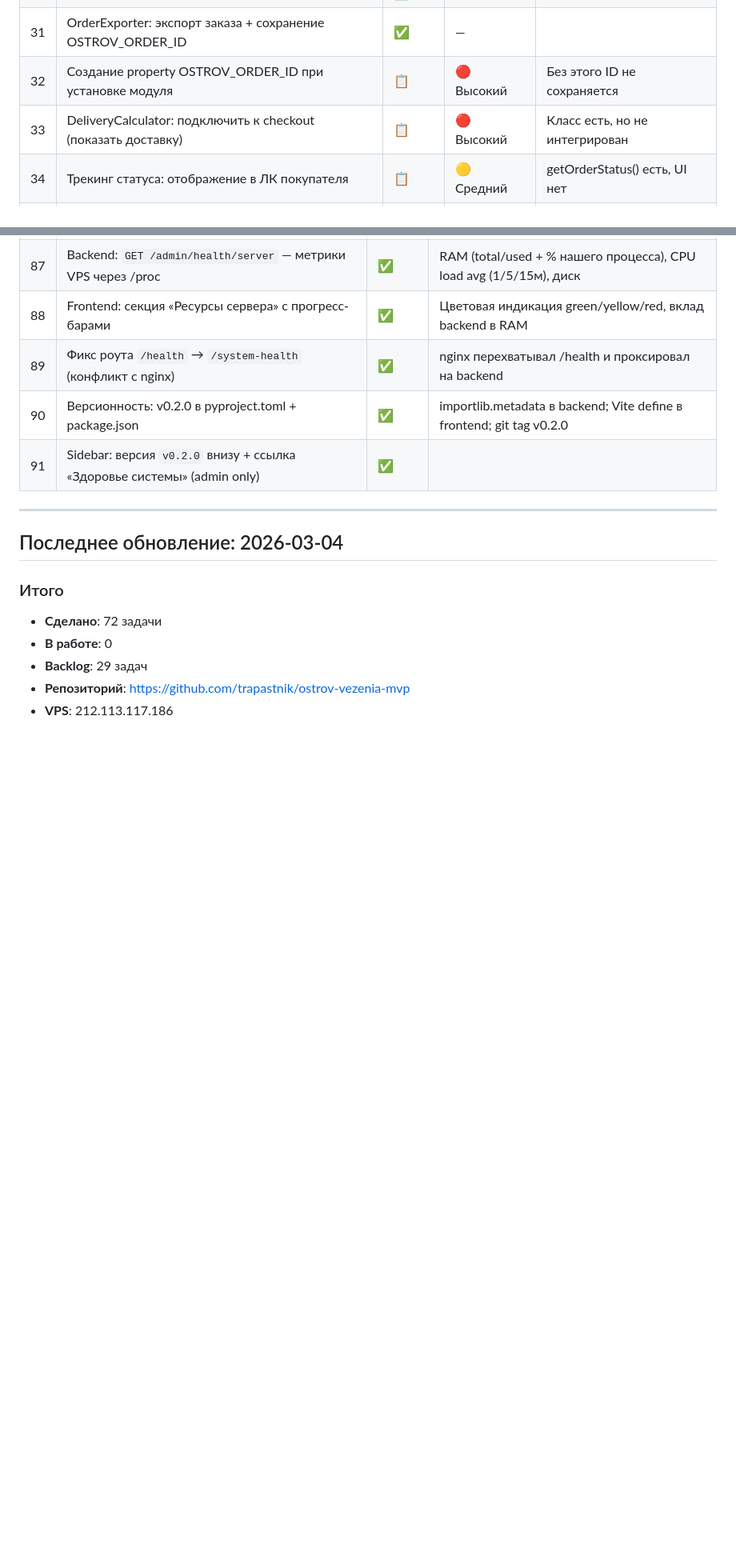
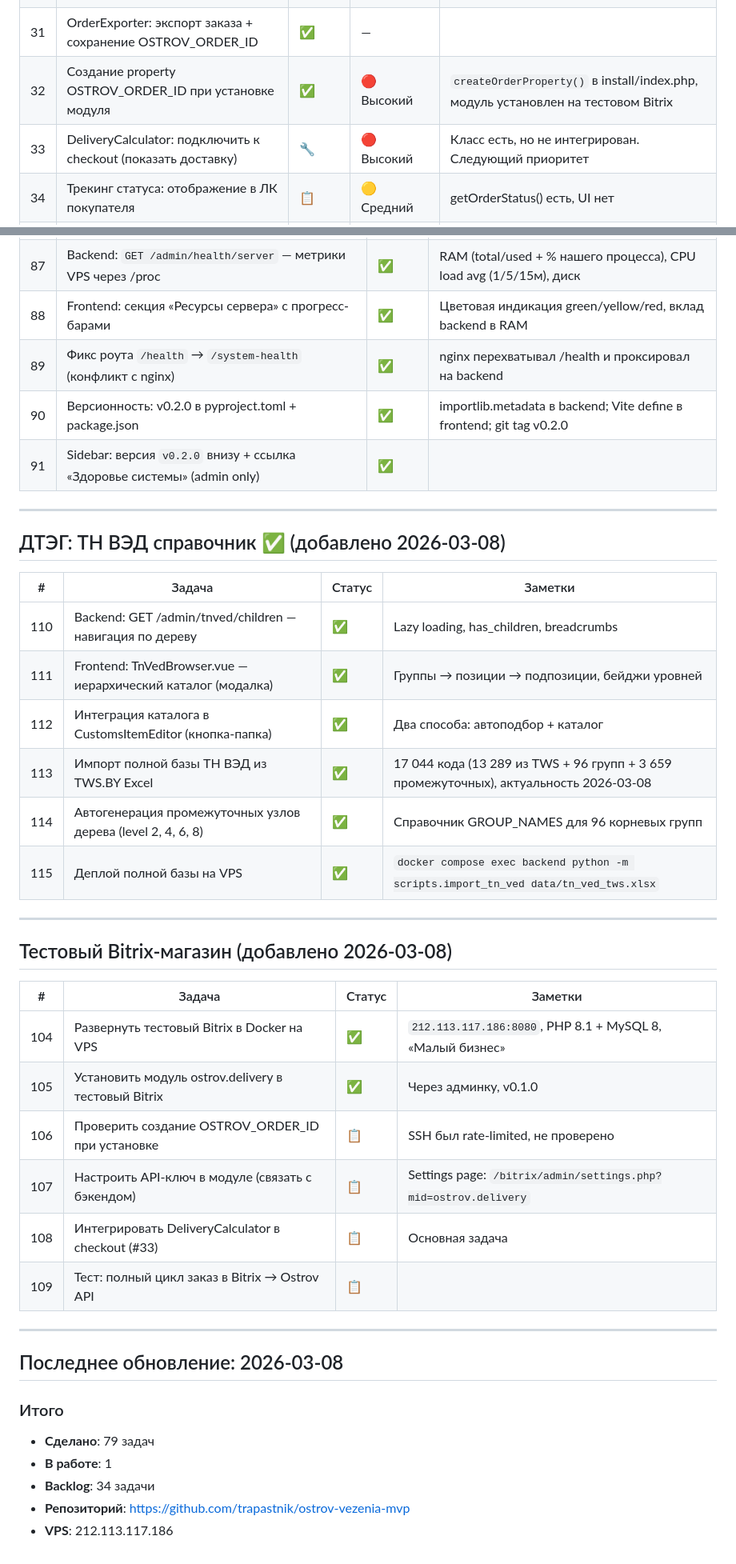
Before and after one commit to trapastnik/ostrov-vezenia-mvp, a Markdown page: BACKLOG.md, 2 parts joined by grey strips. Shown at 80% size. Drawn GitHub-style; blank space fills up the shorter version.

```diff
--- a/BACKLOG.md
+++ b/BACKLOG.md
@@ -65,8 +65,8 @@
 | 29 | OrderMapper: преобразование Bitrix → Ostrov payload | ✅ | — | |
 | 30 | SaleEvents: хук OnSaleOrderSaved → автоэкспорт | ✅ | — | |
 | 31 | OrderExporter: экспорт заказа + сохранение OSTROV_ORDER_ID | ✅ | — | |
-| 32 | Создание property OSTROV_ORDER_ID при установке модуля | 📋 | 🔴 Высокий | Без этого ID не сохраняется |
-| 33 | DeliveryCalculator: подключить к checkout (показать доставку) | 📋 | 🔴 Высокий | Класс есть, но не интегрирован |
+| 32 | Создание property OSTROV_ORDER_ID при установке модуля | ✅ | 🔴 Высокий | `createOrderProperty()` в install/index.php, модуль установлен на тестовом Bitrix |
+| 33 | DeliveryCalculator: подключить к checkout (показать доставку) | 🔧 | 🔴 Высокий | Класс есть, но не интегрирован. Следующий приоритет |
 | 34 | Трекинг статуса: отображение в ЛК покупателя | 📋 | 🟡 Средний | getOrderStatus() есть, UI нет |
 | 35 | Retry/очередь при падении API | 📋 | 🟡 Средний | Сейчас заказ теряется |
 | 36 | Передача SKU в маппере | 📋 | 🟡 Средний | |
@@ -189,11 +189,37 @@
 
 ---
 
-## Последнее обновление: 2026-03-04
+## ДТЭГ: ТН ВЭД справочник ✅ (добавлено 2026-03-08)
+
+| # | Задача | Статус | Заметки |
+|---|--------|--------|---------|
+| 110 | Backend: GET /admin/tnved/children — навигация по дереву | ✅ | Lazy loading, has_children, breadcrumbs |
+| 111 | Frontend: TnVedBrowser.vue — иерархический каталог (модалка) | ✅ | Группы → позиции → подпозиции, бейджи уровней |
+| 112 | Интеграция каталога в CustomsItemEditor (кнопка-папка) | ✅ | Два способа: автоподбор + каталог |
+| 113 | Импорт полной базы ТН ВЭД из TWS.BY Excel | ✅ | 17 044 кода (13 289 из TWS + 96 групп + 3 659 промежуточных), актуальность 2026-03-08 |
+| 114 | Автогенерация промежуточных узлов дерева (level 2, 4, 6, 8) | ✅ | Справочник GROUP_NAMES для 96 корневых групп |
+| 115 | Деплой полной базы на VPS | ✅ | `docker compose exec backend python -m scripts.import_tn_ved data/tn_ved_tws.xlsx` |
+
+---
+
+## Тестовый Bitrix-магазин (добавлено 2026-03-08)
+
+| # | Задача | Статус | Заметки |
+|---|--------|--------|---------|
+| 104 | Развернуть тестовый Bitrix в Docker на VPS | ✅ | `212.113.117.186:8080`, PHP 8.1 + MySQL 8, «Малый бизнес» |
+| 105 | Установить модуль ostrov.delivery в тестовый Bitrix | ✅ | Через админку, v0.1.0 |
+| 106 | Проверить создание OSTROV_ORDER_ID при установке | 📋 | SSH был rate-limited, не проверено |
+| 107 | Настроить API-ключ в модуле (связать с бэкендом) | 📋 | Settings page: `/bitrix/admin/settings.php?mid=ostrov.delivery` |
+| 108 | Интегрировать DeliveryCalculator в checkout (#33) | 📋 | Основная задача |
+| 109 | Тест: полный цикл заказ в Bitrix → Ostrov API | 📋 | |
+
+---
+
+## Последнее обновление: 2026-03-08
 
 ### Итого
-- **Сделано**: 72 задачи
-- **В работе**: 0
-- **Backlog**: 29 задач
+- **Сделано**: 79 задач
+- **В работе**: 1
+- **Backlog**: 34 задачи
 - **Репозиторий**: https://github.com/trapastnik/ostrov-vezenia-mvp
 - **VPS**: 212.113.117.186
```
Also changed, not shown: docs/API.md (+25 -0 lines), docs/ARCHITECTURE.md (+5 -1 lines).
